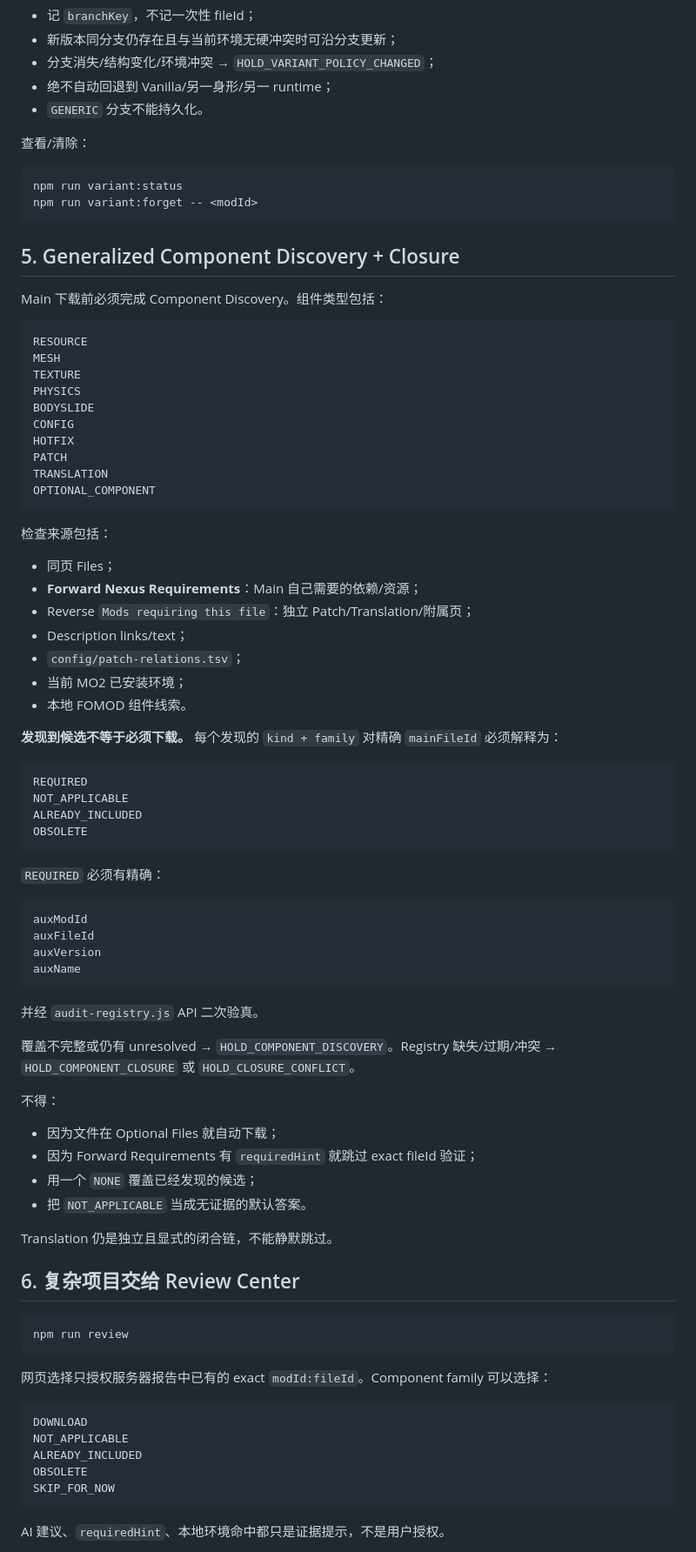
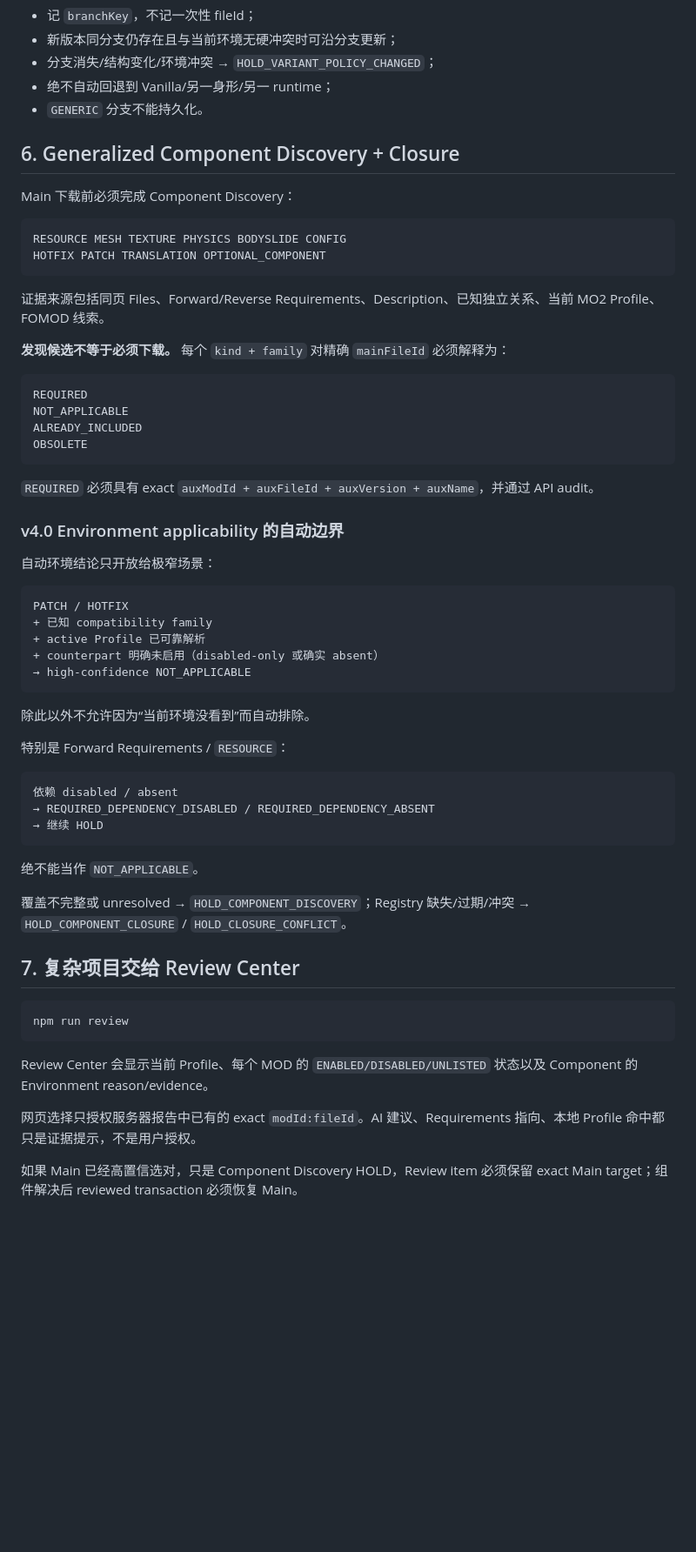
Before and after one commit to Hyper357/TES5-mo2-auto-download-update, a Markdown page: AGENTS.md, the part around one of its changes. Shown at 87% size. Drawn GitHub-style; blank space fills up the shorter version.

Commit message:
v4.0: make active MO2 profile the environment fact source

````diff
--- a/AGENTS.md
+++ b/AGENTS.md
@@ -70,41 +118,18 @@ Main 必须锚定本地 `installationFile / meta.ini / installed fileId`，结
 - 绝不自动回退到 Vanilla/另一身形/另一 runtime；
 - `GENERIC` 分支不能持久化。
 
-查看/清除：
+## 6. Generalized Component Discovery + Closure
 
-```powershell
-npm run variant:status
-npm run variant:forget -- <modId>
+Main 下载前必须完成 Component Discovery：
+
+```text
+RESOURCE MESH TEXTURE PHYSICS BODYSLIDE CONFIG
+HOTFIX PATCH TRANSLATION OPTIONAL_COMPONENT
 ```
 
-## 5. Generalized Component Discovery + Closure
+证据来源包括同页 Files、Forward/Reverse Requirements、Description、已知独立关系、当前 MO2 Profile、FOMOD 线索。
 
-Main 下载前必须完成 Component Discovery。组件类型包括：
-
-```text
-RESOURCE
-MESH
-TEXTURE
-PHYSICS
-BODYSLIDE
-CONFIG
-HOTFIX
-PATCH
-TRANSLATION
-OPTIONAL_COMPONENT
-```
-
-检查来源包括：
-
-- 同页 Files；
-- **Forward Nexus Requirements**：Main 自己需要的依赖/资源；
-- Reverse `Mods requiring this file`：独立 Patch/Translation/附属页；
-- Description links/text；
-- `config/patch-relations.tsv`；
-- 当前 MO2 已安装环境；
-- 本地 FOMOD 组件线索。
-
-**发现到候选不等于必须下载。** 每个发现的 `kind + family` 对精确 `mainFileId` 必须解释为：
+**发现候选不等于必须下载。** 每个 `kind + family` 对精确 `mainFileId` 必须解释为：
 
 ```text
 REQUIRED
@@ -113,43 +138,43 @@ ALREADY_INCLUDED
 OBSOLETE
 ```
 
-`REQUIRED` 必须有精确：
+`REQUIRED` 必须具有 exact `auxModId + auxFileId + auxVersion + auxName`，并通过 API audit。
+
+### v4.0 Environment applicability 的自动边界
+
+自动环境结论只开放给极窄场景：
 
 ```text
-auxModId
-auxFileId
-auxVersion
-auxName
+PATCH / HOTFIX
++ 已知 compatibility family
++ active Profile 已可靠解析
++ counterpart 明确未启用（disabled-only 或确实 absent）
+→ high-confidence NOT_APPLICABLE
 ```
 
-并经 `audit-registry.js` API 二次验真。
+除此以外不允许因为“当前环境没看到”而自动排除。
 
-覆盖不完整或仍有 unresolved → `HOLD_COMPONENT_DISCOVERY`。Registry 缺失/过期/冲突 → `HOLD_COMPONENT_CLOSURE` 或 `HOLD_CLOSURE_CONFLICT`。
+特别是 Forward Requirements / `RESOURCE`：
 
-不得：
+```text
+依赖 disabled / absent
+→ REQUIRED_DEPENDENCY_DISABLED / REQUIRED_DEPENDENCY_ABSENT
+→ 继续 HOLD
+```
 
-- 因为文件在 Optional Files 就自动下载；
-- 因为 Forward Requirements 有 `requiredHint` 就跳过 exact fileId 验证；
-- 用一个 `NONE` 覆盖已经发现的候选；
-- 把 `NOT_APPLICABLE` 当成无证据的默认答案。
+绝不能当作 `NOT_APPLICABLE`。
 
-Translation 仍是独立且显式的闭合链，不能静默跳过。
+覆盖不完整或 unresolved → `HOLD_COMPONENT_DISCOVERY`；Registry 缺失/过期/冲突 → `HOLD_COMPONENT_CLOSURE` / `HOLD_CLOSURE_CONFLICT`。
 
-## 6. 复杂项目交给 Review Center
+## 7. 复杂项目交给 Review Center
 
 ```powershell
 npm run review
 ```
 
-网页选择只授权服务器报告中已有的 exact `modId:fileId`。Component family 可以选择：
+Review Center 会显示当前 Profile、每个 MOD 的 `ENABLED/DISABLED/UNLISTED` 状态以及 Component 的 Environment reason/evidence。
 
-```text
-DOWNLOAD
-NOT_APPLICABLE
-ALREADY_INCLUDED
-OBSOLETE
-SKIP_FOR_NOW
-```
+网页选择只授权服务器报告中已有的 exact `modId:fileId`。AI 建议、Requirements 指向、本地 Profile 命中都只是证据提示，不是用户授权。
 
-AI 建议、`requiredHint`、本地环境命中都只是证据提示，不是用户授权。
+如果 Main 已经高置信选对，只是 Component Discovery HOLD，Review item 必须保留 exact Main target；组件解决后 reviewed transaction 必须恢复 Main。
 
````
Also changed, not shown: other parts of AGENTS.md (+65 -27 lines).
